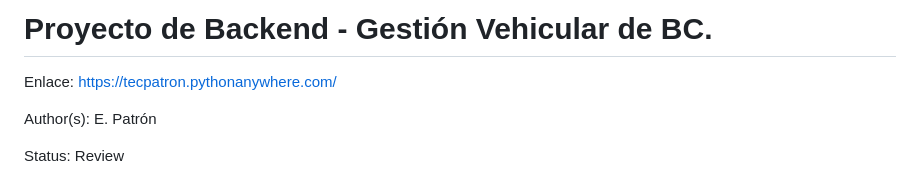
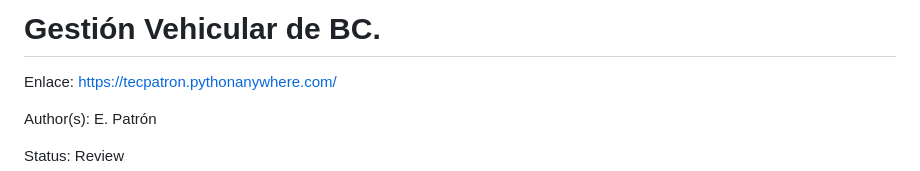
Before and after one commit to tecpatron/gestion-vehicular, a Markdown page: README.md, the part around the change. Drawn GitHub-style.

```diff
--- a/README.md
+++ b/README.md
@@ -1,4 +1,4 @@
-# Proyecto de Backend - Gestión Vehicular de BC.
+# Gestión Vehicular de BC.
 
 Enlace: https://tecpatron.pythonanywhere.com/
 
```
